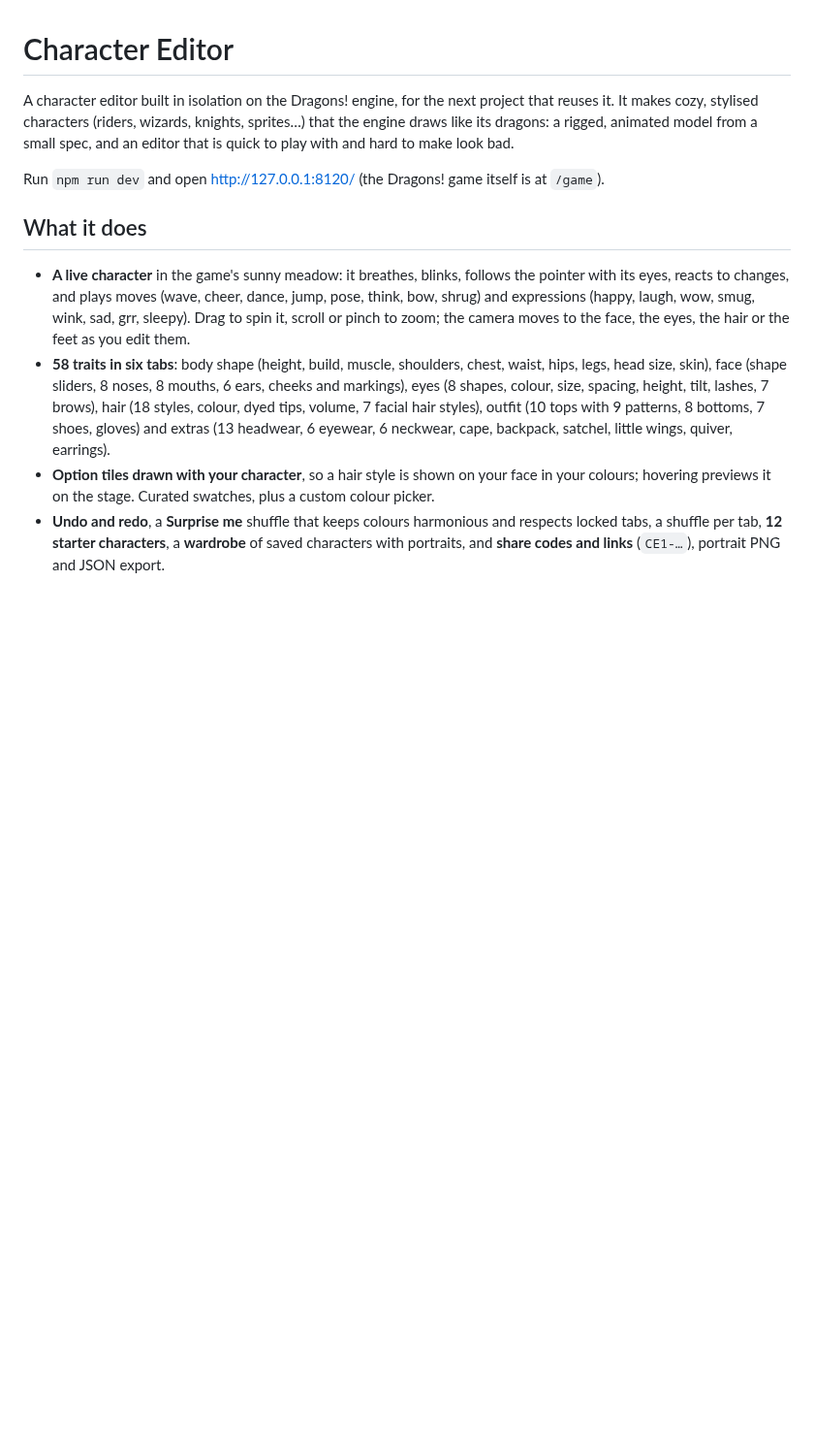
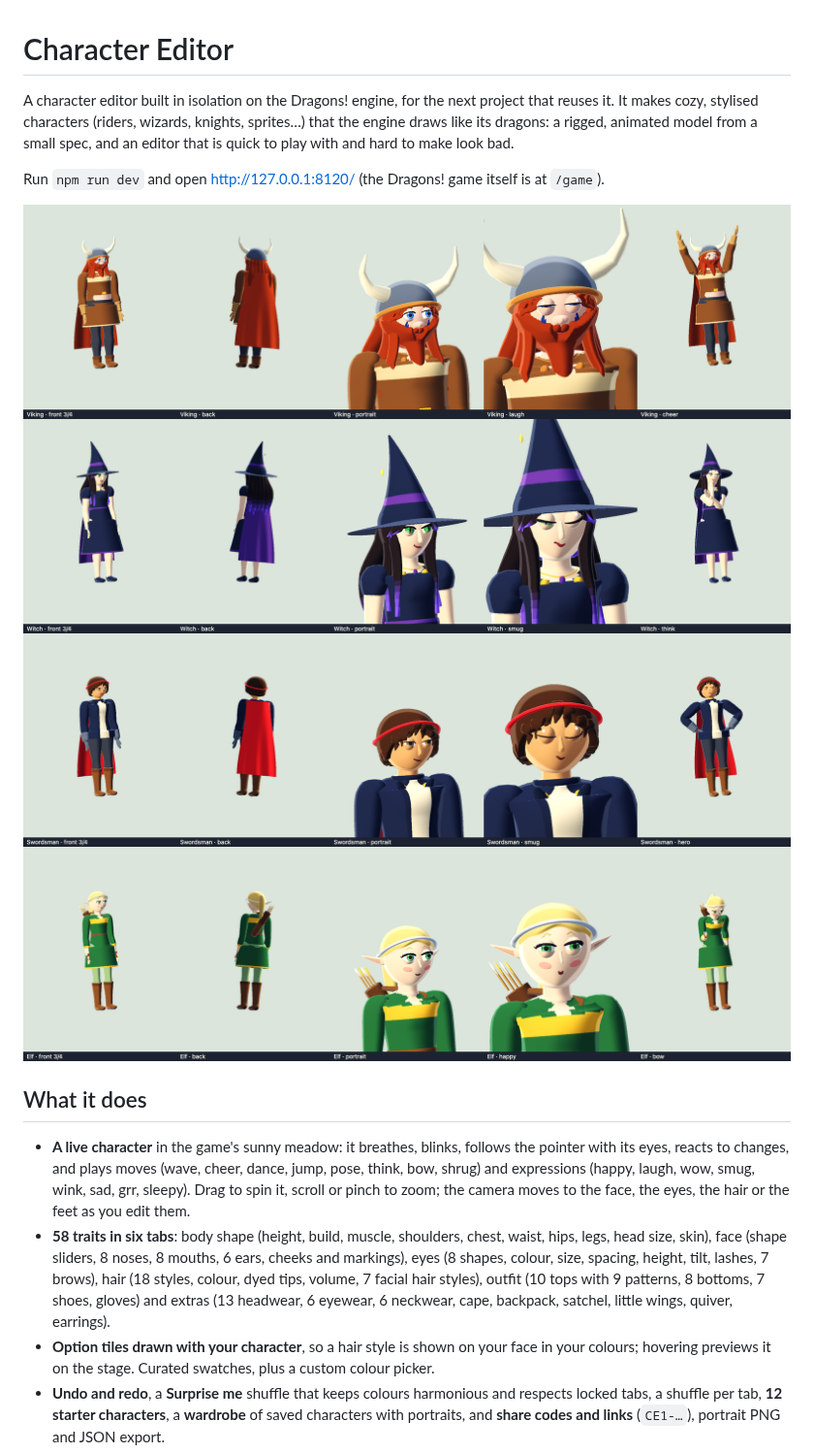
Before and after one commit to curzel-it/character-editor-demo, a Markdown page: README.md, the part around the change. Shown at 97% size. GitHub-like rendering; pictures changed too: docs/showcase/elf.png (added), docs/showcase/swordsman.png (added), docs/showcase/viking.png (added); blank space fills up the shorter version.

Commit message:
Show off a viking, a witch, a swordsman and an elf in the README
Co-Authored-By: Claude Opus 5.5 <noreply@anthropic.com>
Claude-Session: https://claude.ai/code/session_017oUtkYTEqGKTc57CXcLNsn

```diff
--- a/README.md
+++ b/README.md
@@ -6,6 +6,11 @@ dragons: a rigged, animated model from a small spec, and an editor that is quick
 make look bad.
 
 Run `npm run dev` and open http://127.0.0.1:8120/ (the Dragons! game itself is at `/game`).
+
+![Viking](docs/showcase/viking.png)
+![Witch](docs/showcase/witch.png)
+![Swordsman](docs/showcase/swordsman.png)
+![Elf](docs/showcase/elf.png)
 
 ## What it does
 
```
